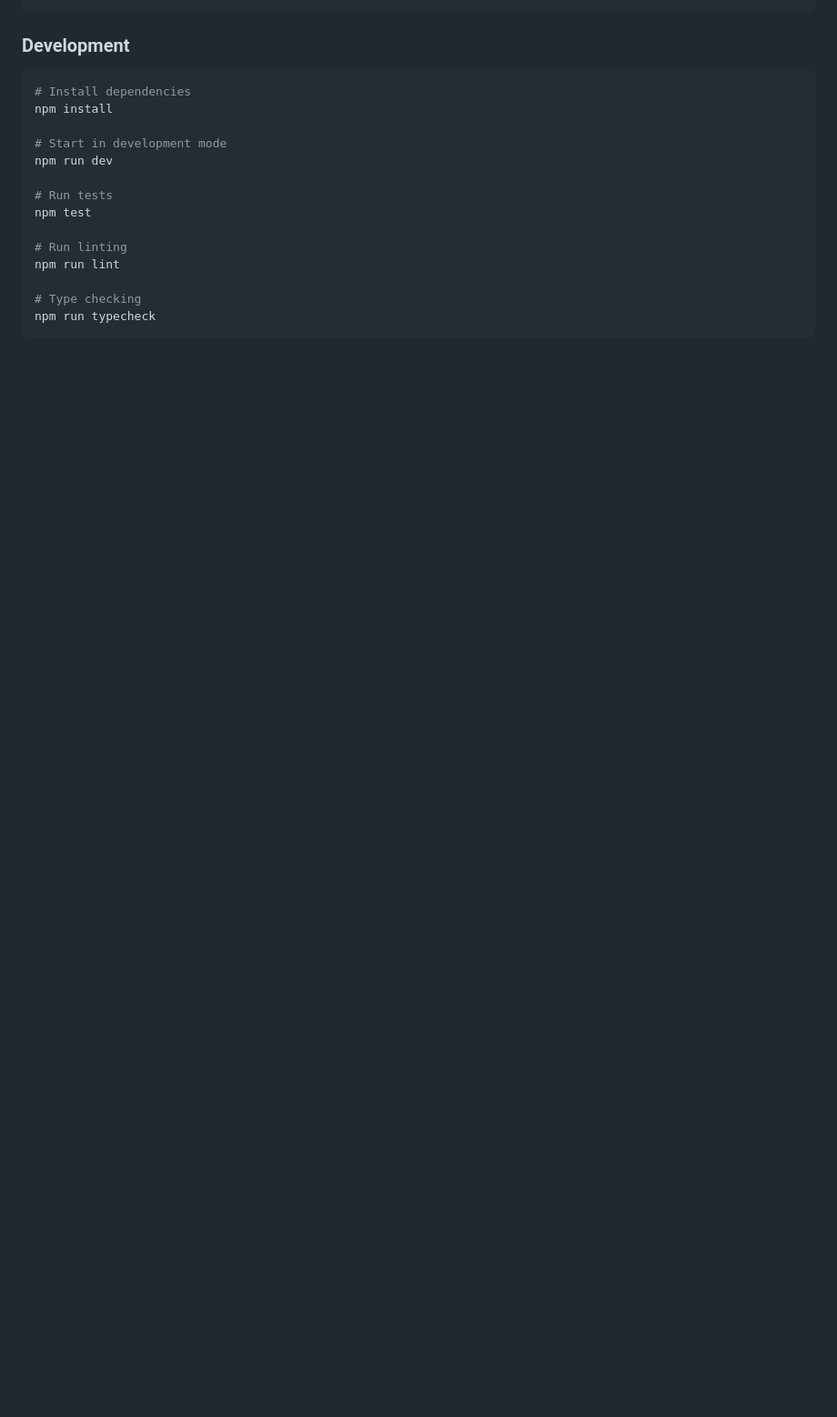
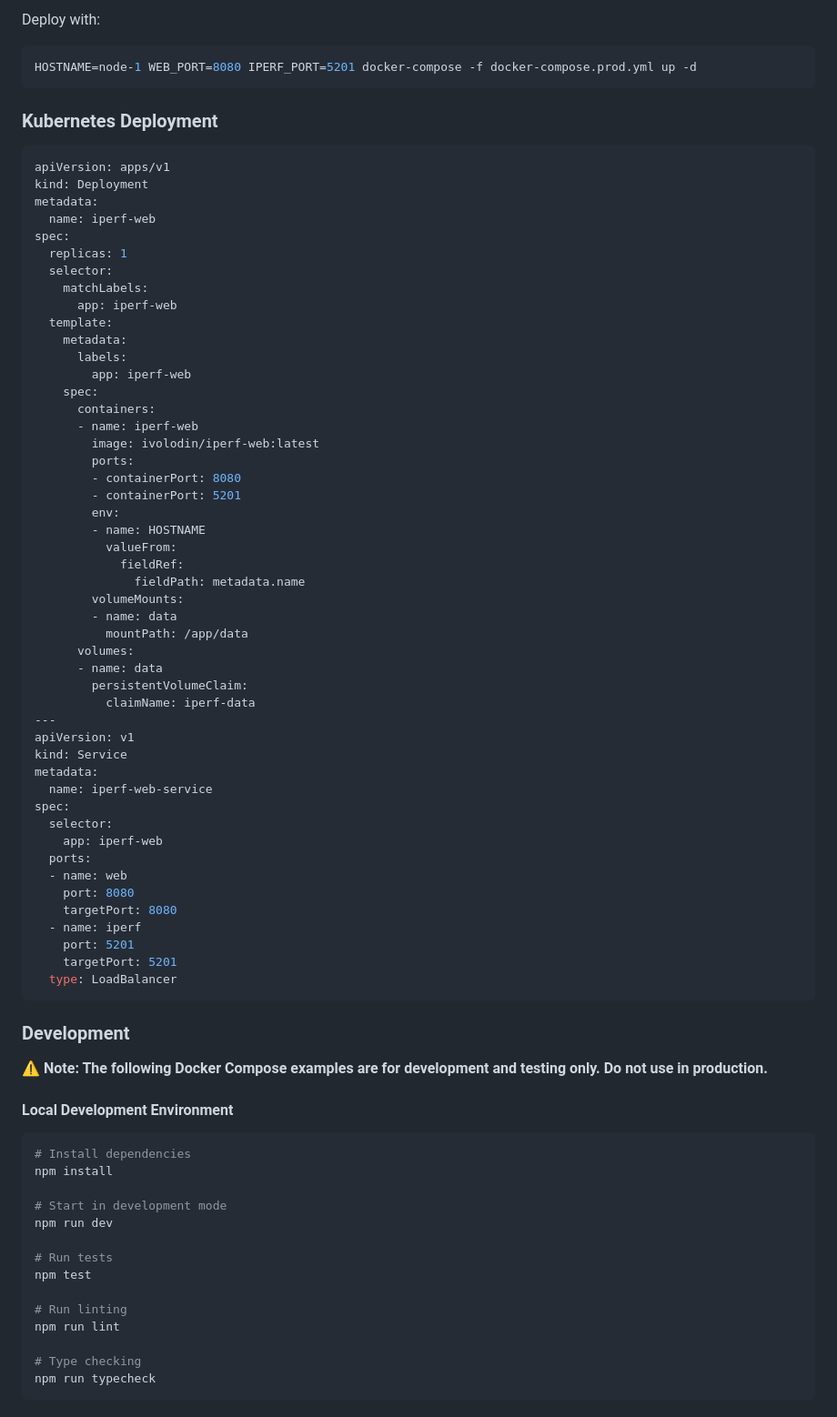
Before and after one commit to ilyavolodin/iperf-web, a Markdown page: README.md, the part around the change printed below. Shown: that part at 91% size. Drawn GitHub-style; blank space fills up the shorter version.

````diff
--- a/README.md
+++ b/README.md
@@ -40,6 +166,65 @@ docker run -d \
+Deploy with:
+```bash
+HOSTNAME=node-1 WEB_PORT=8080 IPERF_PORT=5201 docker-compose -f docker-compose.prod.yml up -d
+```
+
+### Kubernetes Deployment
+```yaml
+apiVersion: apps/v1
+kind: Deployment
+metadata:
+  name: iperf-web
+spec:
+  replicas: 1
+  selector:
+    matchLabels:
+      app: iperf-web
+  template:
+    metadata:
+      labels:
+        app: iperf-web
+    spec:
+      containers:
+      - name: iperf-web
+        image: ivolodin/iperf-web:latest
+        ports:
+        - containerPort: 8080
+        - containerPort: 5201
+        env:
+        - name: HOSTNAME
+          valueFrom:
+            fieldRef:
+              fieldPath: metadata.name
+        volumeMounts:
+        - name: data
+          mountPath: /app/data
+      volumes:
+      - name: data
+        persistentVolumeClaim:
+          claimName: iperf-data
+---
+apiVersion: v1
+kind: Service
+metadata:
+  name: iperf-web-service
+spec:
+  selector:
+    app: iperf-web
+  ports:
+  - name: web
+    port: 8080
+    targetPort: 8080
+  - name: iperf
+    port: 5201
+    targetPort: 5201
+  type: LoadBalancer
 ```
 
 ### Development
+
+**⚠️ Note: The following Docker Compose examples are for development and testing only. Do not use in production.**
+
+#### Local Development Environment
 
 ```bash
 # Install dependencies
````
Also changed, not shown: other parts of README.md (+197 -16 lines).
